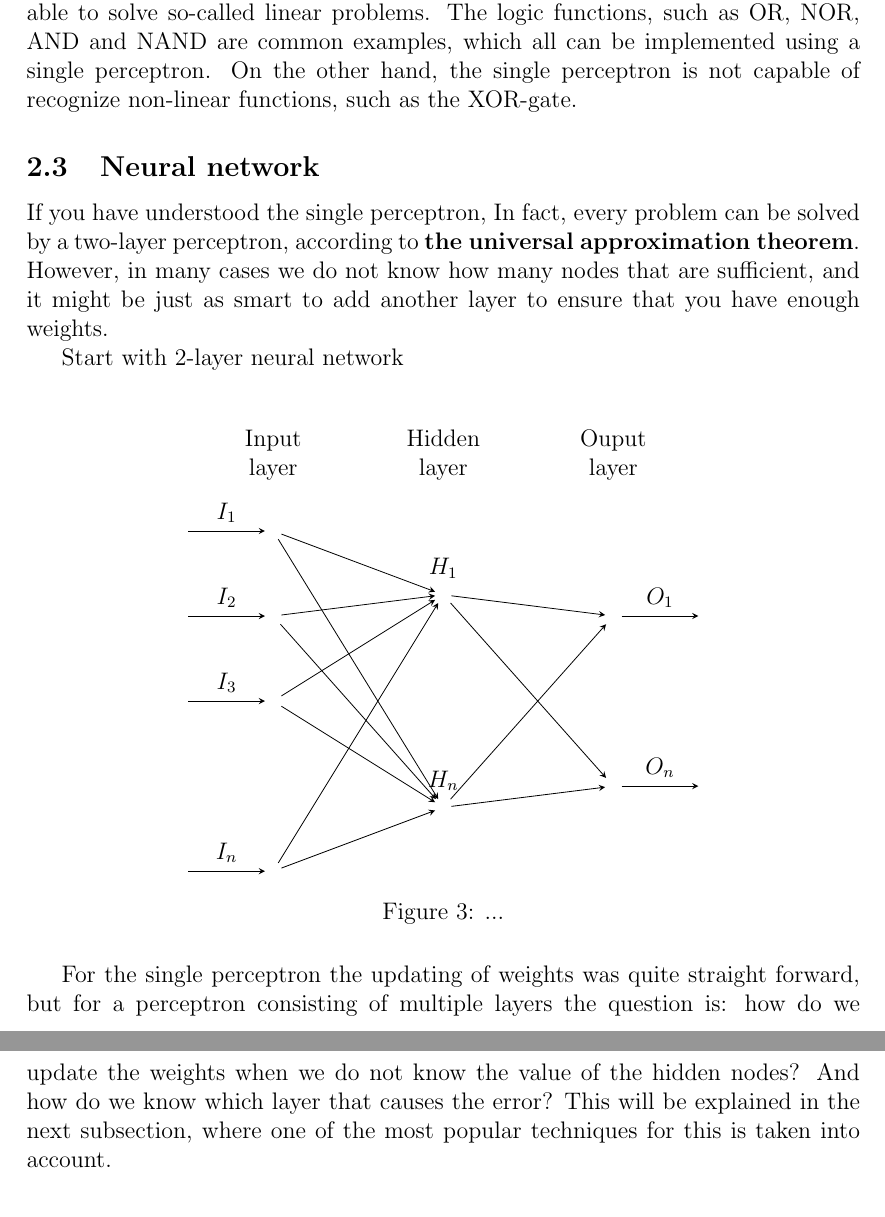
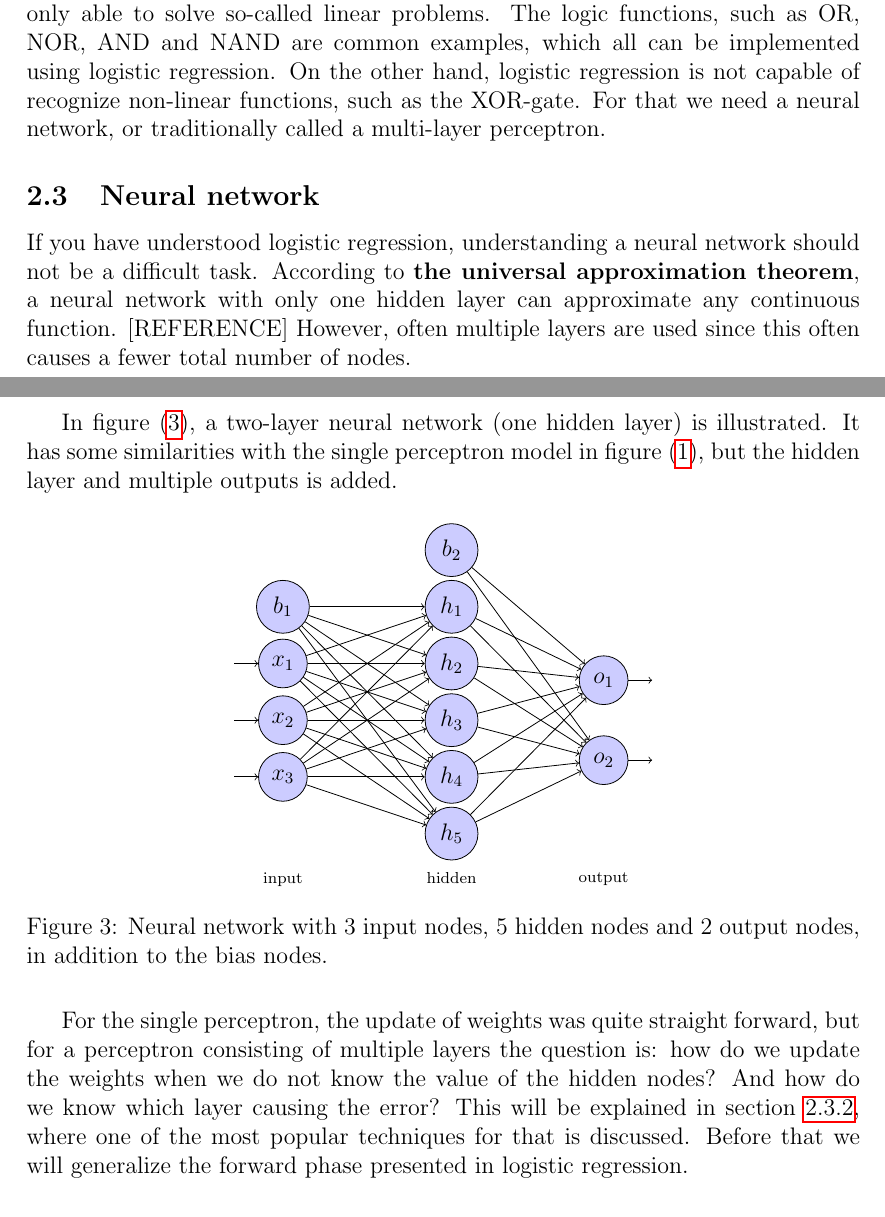
Before and after one commit to evenmn/FYS-STK4155, a LaTeX paper (doc/Project2/text/main.tex, which reads doc/Project2/text/theory.tex): two parts of pages 8 and 9 of 21 before the commit and two parts of pages 8 and 9 of 23 after it, joined at a grey line, cut so that both start at the same text. Compiled offline with pdfLaTeX.

Commit message:
Added a lot theory, including two tikz figures

```diff
--- a/doc/Project2/text/theory.tex
+++ b/doc/Project2/text/theory.tex
@@ -139,52 +144,98 @@ for updating the weights and bias weights respectively. Then and all the basics
 
 \subsubsection{Constraints}
-It is naturally that such a simple algorithm has constraints, and in fact it is only able to solve so-called linear problems. The logic functions, such as OR, NOR, AND and NAND are common examples, which all can be implemented using a single perceptron. On the other hand, the single perceptron is not capable of recognize non-linear functions, such as the XOR-gate.
-
+It is naturally that such a simple algorithm has constraints, and in fact it is only able to solve so-called linear problems. The logic functions, such as OR, NOR, AND and NAND are common examples, which all can be implemented using logistic regression. On the other hand, logistic regression is not capable of recognize non-linear functions, such as the XOR-gate. For that we need a neural network, or traditionally called a multi-layer perceptron.
 
 
 \subsection{Neural network}
-If you have understood the single perceptron,
-In fact, every problem can be solved by a two-layer perceptron, according to \textbf{the universal approximation theorem}. However, in many cases we do not know how many nodes that are sufficient, and it might be just as smart to add another layer to ensure that you have enough weights.
+If you have understood logistic regression, understanding a neural network should not be a difficult task. According to  \textbf{the universal approximation theorem}, a neural network with only one hidden layer can approximate any continuous function. [REFERENCE] However, often multiple layers are used since this often causes a fewer total number of nodes.
 
-Start with 2-layer neural network\\
-\begin{figure}[H]
+In figure \eqref{fig:neural_network}, a two-layer neural network (one hidden layer) is illustrated. It has some similarities with the single perceptron model in figure \eqref{fig:single_perceptron}, but the hidden layer and multiple outputs is added.
+
+\begin{figure} [H]
 	\centering
-	\begin{tikzpicture}[x=1.5cm, y=1.5cm, >=stealth]
+	\begin{tikzpicture}
 
-	\foreach \m/\l [count=\y] in {1,2,3,missing,4}
-	\node [every neuron/.try, neuron \m/.try] (input-\m) at (0,2.5-\y) {};
+	% Define outputs
+	\node[] (center) {};
+	\node[input, above=0.3em of center] (o1) {$o_1$};
+	\node[input, below=0.3em of center] (o2) {$o_2$};
 
-	\foreach \m [count=\y] in {1,missing,2}
-	\node [every neuron/.try, neuron \m/.try ] (hidden-\m) at (2,2-\y*1.25) {};
+	% Draw lines from output nodes
+	\node[right of=o1] (righto1) {};
+	\node[right of=o2] (righto2) {};
+	\path[draw,->] (o1) -- (righto1);
+	\path[draw,->] (o2) -- (righto2);
 
-	\foreach \m [count=\y] in {1,missing,2}
-	\node [every neuron/.try, neuron \m/.try ] (output-\m) at (4,1.5-\y) {};
+	% Hidden nodes
+	\node[input,left=5em of center] (h3) {$h_3$};
+	\node[input,above of=h3] (h2) {$h_2$};
+	\node[input,above of=h2] (h1) {$h_1$};
+	\node[input,below of=h3] (h4) {$h_4$};
+	\node[input,below of=h4] (h5) {$h_5$};
+	\node[input,above of=h1] (b2) {$b_2$};
 
-	\foreach \l [count=\i] in {1,2,3,n}
-	\draw [<-] (input-\i) -- ++(-1,0)
-	node [above, midway] {$I_\l$};
+	% Draw lines from hidden nodes
+	\path[draw,->] (h1) -- (o1);
+	\path[draw,->] (h2) -- (o1);
+	\path[draw,->] (h3) -- (o1);
+	\path[draw,->] (h4) -- (o1);
+	\path[draw,->] (h5) -- (o1);
+	\path[draw,->] (b2) -- (o1);
 
-	\foreach \l [count=\i] in {1,n}
-	\node [above] at (hidden-\i.north) {$H_\l$};
+	\path[draw,->] (h1) -- (o2);
+	\path[draw,->] (h2) -- (o2);
+	\path[draw,->] (h3) -- (o2);
+	\path[draw,->] (h4) -- (o2);
+	\path[draw,->] (h5) -- (o2);
+	\path[draw,->] (b2) -- (o2);
 
-	\foreach \l [count=\i] in {1,n}
-	\draw [->] (output-\i) -- ++(1,0)
-	node [above, midway] {$O_\l$};
+	% Define place left of left
+	\node[input,left=5em of h3] (x2) {$x_2$};
+	\node[input,above of=x2] (x1) {$x_1$};
+	\node[input,below of=x2] (x3) {$x_3$};
+	\node[input,above of=x1] (b1) {$b_1$};
 
-	\foreach \i in {1,...,4}
-	\foreach \j in {1,...,2}
-	\draw [->] (input-\i) -- (hidden-\j);
+	% Draw lines from input nodes
+	\path[draw,->] (x1) -- (h1);
+	\path[draw,->] (x1) -- (h2);
+	\path[draw,->] (x1) -- (h3);
+	\path[draw,->] (x1) -- (h4);
+	\path[draw,->] (x1) -- (h5);
 
-	\foreach \i in {1,...,2}
-	\foreach \j in {1,...,2}
-	\draw [->] (hidden-\i) -- (output-\j);
+	\path[draw,->] (x2) -- (h1);
+	\path[draw,->] (x2) -- (h2);
+	\path[draw,->] (x2) -- (h3);
+	\path[draw,->] (x2) -- (h4);
+	\path[draw,->] (x2) -- (h5);
 
-	\foreach \l [count=\x from 0] in {Input, Hidden, Ouput}
-	\node [align=center, above] at (\x*2,2) {\l \\ layer};
+	\path[draw,->] (x3) -- (h1);
+	\path[draw,->] (x3) -- (h2);
+	\path[draw,->] (x3) -- (h3);
+	\path[draw,->] (x3) -- (h4);
+	\path[draw,->] (x3) -- (h5);
 
+	\path[draw,->] (b1) -- (h1);
+	\path[draw,->] (b1) -- (h2);
+	\path[draw,->] (b1) -- (h3);
+	\path[draw,->] (b1) -- (h4);
+	\path[draw,->] (b1) -- (h5);
+
+	% Draw lines towards input nodes
+	\node[left of=x1] (leftx1) {};
+	\node[left of=x2] (leftx2) {};
+	\node[left of=x3] (leftx3) {};
+	\path[draw,->] (leftx1) -- (x1);
+	\path[draw,->] (leftx2) -- (x2);
+	\path[draw,->] (leftx3) -- (x3);
+
+	% Add some text
+	\node[below=5.1em of x2,font=\scriptsize] {input};
+	\node[below=5em of h3,font=\scriptsize] {hidden};
+	\node[below=5.8em of center,font=\scriptsize] {output};
 	\end{tikzpicture}
-	\caption{...}
+	\caption{Neural network with 3 input nodes, 5 hidden nodes and 2 output nodes, in addition to the bias nodes.}
+	\label{fig:neural_network}
 \end{figure}
 
-For the single perceptron the updating of weights was quite straight forward, but for a perceptron consisting of multiple layers the question is: how do we update the weights when we do not know the value of the hidden nodes? And how do we know which layer that causes the error? This will be explained in the next subsection, where one of the most popular techniques for this is taken into account.
+For the single perceptron, the update of weights was quite straight forward, but for a perceptron consisting of multiple layers the question is: how do we update the weights when we do not know the value of the hidden nodes? And how do we know which layer causing the error? This will be explained in section \ref{sec:backward}, where one of the most popular techniques for that is discussed. Before that we will generalize the forward phase presented in logistic regression.
 
```
Also changed, not shown: doc/Project2/text/theory.tex (132 more changed lines).
